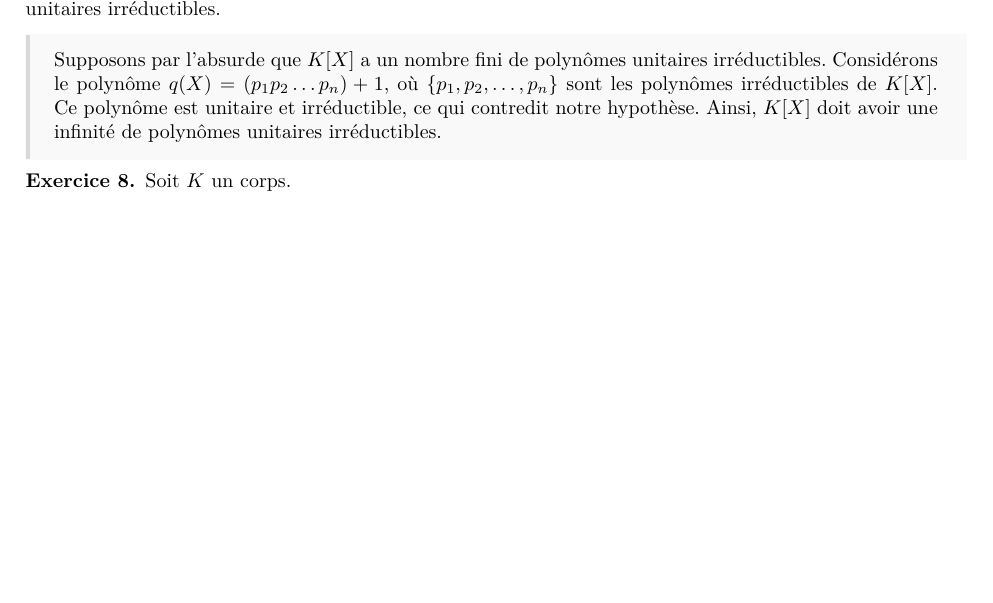
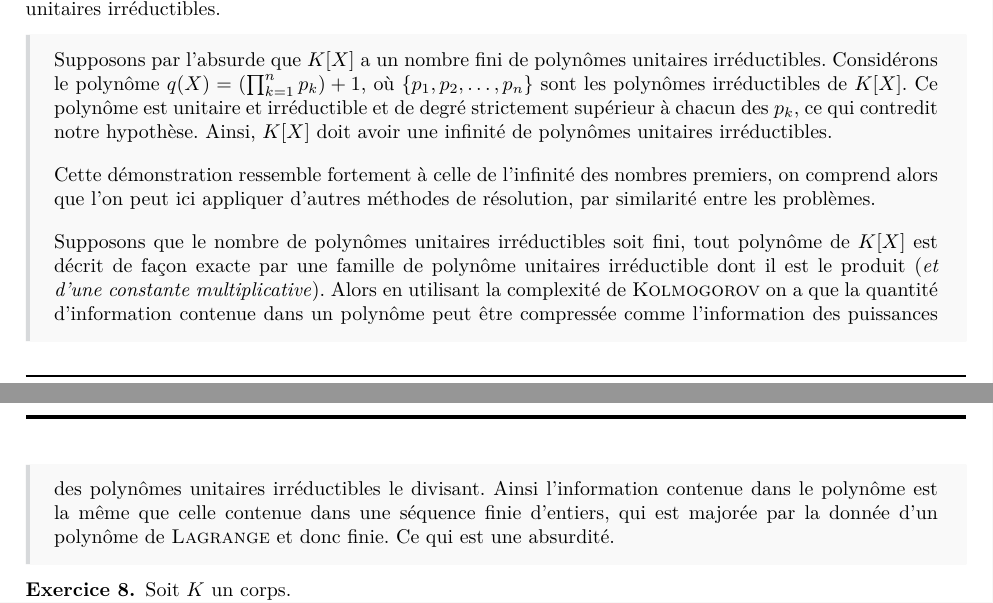
Before and after one commit to ThePotatoPvP/cours_dl3, a LaTeX document (S5-Algèbre/TD/TD8.tex): part of page 2 of 4 before the commit and two parts of pages 2 and 3 of 4 after it, the two joined at a grey line, cut so that both start at the same text, the shorter picture padded with empty space. Compiled offline with pdfLaTeX.

Commit message:
fun sur l'exo 7

```diff
--- a/S5-Algèbre/TD/TD8.tex
+++ b/S5-Algèbre/TD/TD8.tex
@@ -149,10 +149,24 @@
     a une infinité de polynômes unitaires irréductibles.
     \boxans{
         Supposons par l'absurde que \(K[X]\) a un nombre fini de polynômes
-        unitaires irréductibles. Considérons le polynôme \(q(X) = (p_1 p_2 \ldots p_n) + 1\),
+        unitaires irréductibles. Considérons le polynôme \(q(X) = (\prod_{k=1}^n p_k) + 1\),
         où \(\{p_1, p_2, \ldots, p_n\}\) sont les polynômes irréductibles de \(K[X]\).
-        Ce polynôme est unitaire et irréductible, ce qui contredit notre hypothèse.
-        Ainsi, \(K[X]\) doit avoir une infinité de polynômes unitaires irréductibles.
+        Ce polynôme est unitaire et irréductible et de degré strictement supérieur à chacun
+        des \(p_k\), ce qui contredit notre hypothèse.
+        Ainsi, \(K[X]\) doit avoir une infinité de polynômes unitaires irréductibles.\bigskip
+
+        Cette démonstration ressemble fortement à celle de l'infinité des nombres premiers, on
+        comprend alors que l'on peut ici appliquer d'autres méthodes de résolution, par similarité
+        entre les problèmes.\bigskip
+
+        Supposons que le nombre de polynômes unitaires irréductibles soit fini, tout
+        polynôme de \(K[X]\) est décrit de façon exacte par une famille de polynôme unitaires
+        irréductible dont il est le produit (\textit{et d'une constante multiplicative}).
+        Alors en utilisant la complexité de \textsc{Kolmogorov} on a que la quantité d'information
+        contenue dans un polynôme peut être compressée comme l'information des puissances des polynômes
+        unitaires irréductibles le divisant. Ainsi l'information contenue dans le polynôme
+        est la même que celle contenue dans une séquence finie d'entiers, qui est majorée par la donnée
+        d'un polynôme de \textsc{Lagrange} et donc finie. Ce qui est une absurdité.
     }
 \end{exo}
 
```
